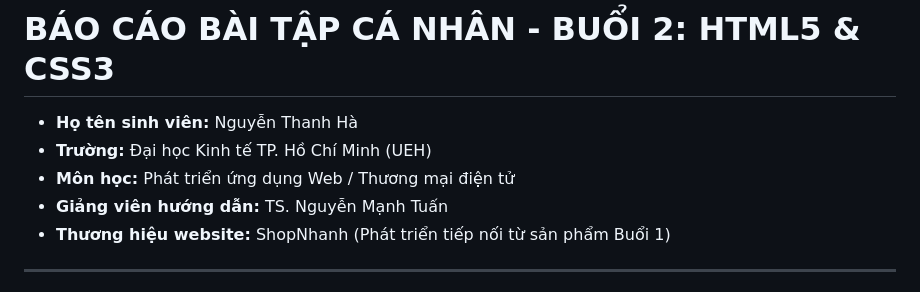
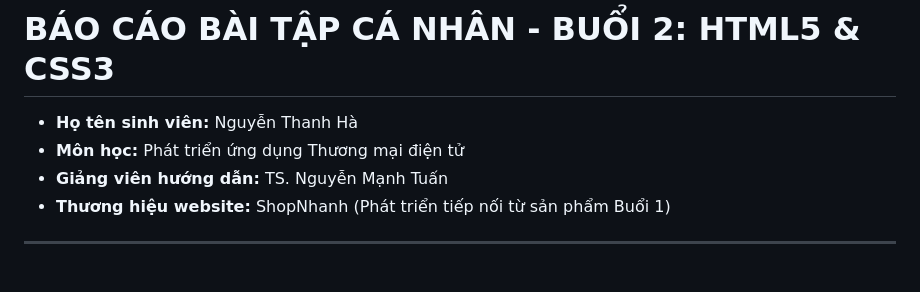
Before and after one commit to hanguyen31241027418-tech/ecommerce-ui-improvement, a Markdown page: README.md, the part around the change. GitHub-like rendering.

Commit message:
Cap nhat noi dung README Buoi 2

```diff
--- a/README.md
+++ b/README.md
@@ -1,8 +1,7 @@
 # BÁO CÁO BÀI TẬP CÁ NHÂN - BUỔI 2: HTML5 & CSS3
 
 - **Họ tên sinh viên:** Nguyễn Thanh Hà
-- **Trường:** Đại học Kinh tế TP. Hồ Chí Minh (UEH)
-- **Môn học:** Phát triển ứng dụng Web / Thương mại điện tử
+- **Môn học:** Phát triển ứng dụng Thương mại điện tử
 - **Giảng viên hướng dẫn:** TS. Nguyễn Mạnh Tuấn
 - **Thương hiệu website:** ShopNhanh (Phát triển tiếp nối từ sản phẩm Buổi 1)
 
```
